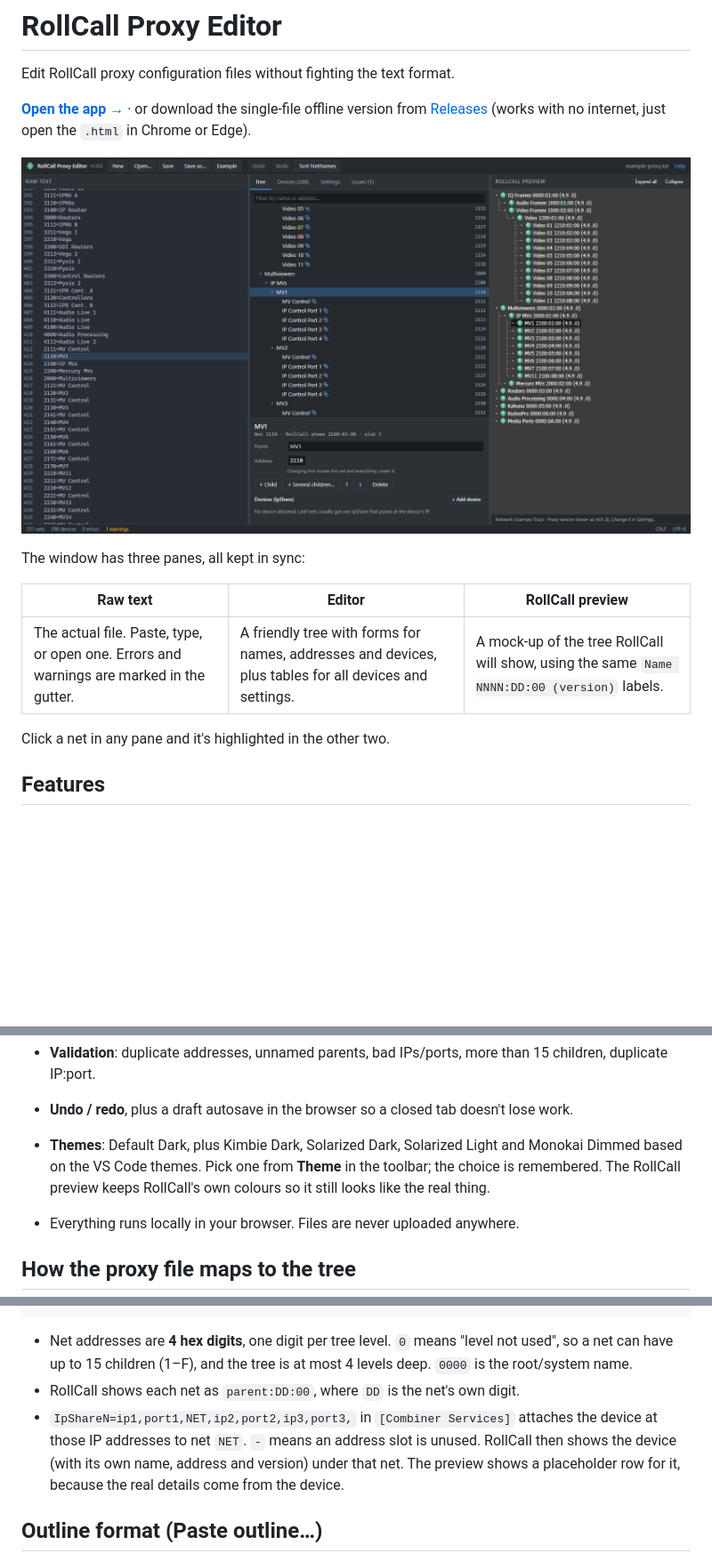
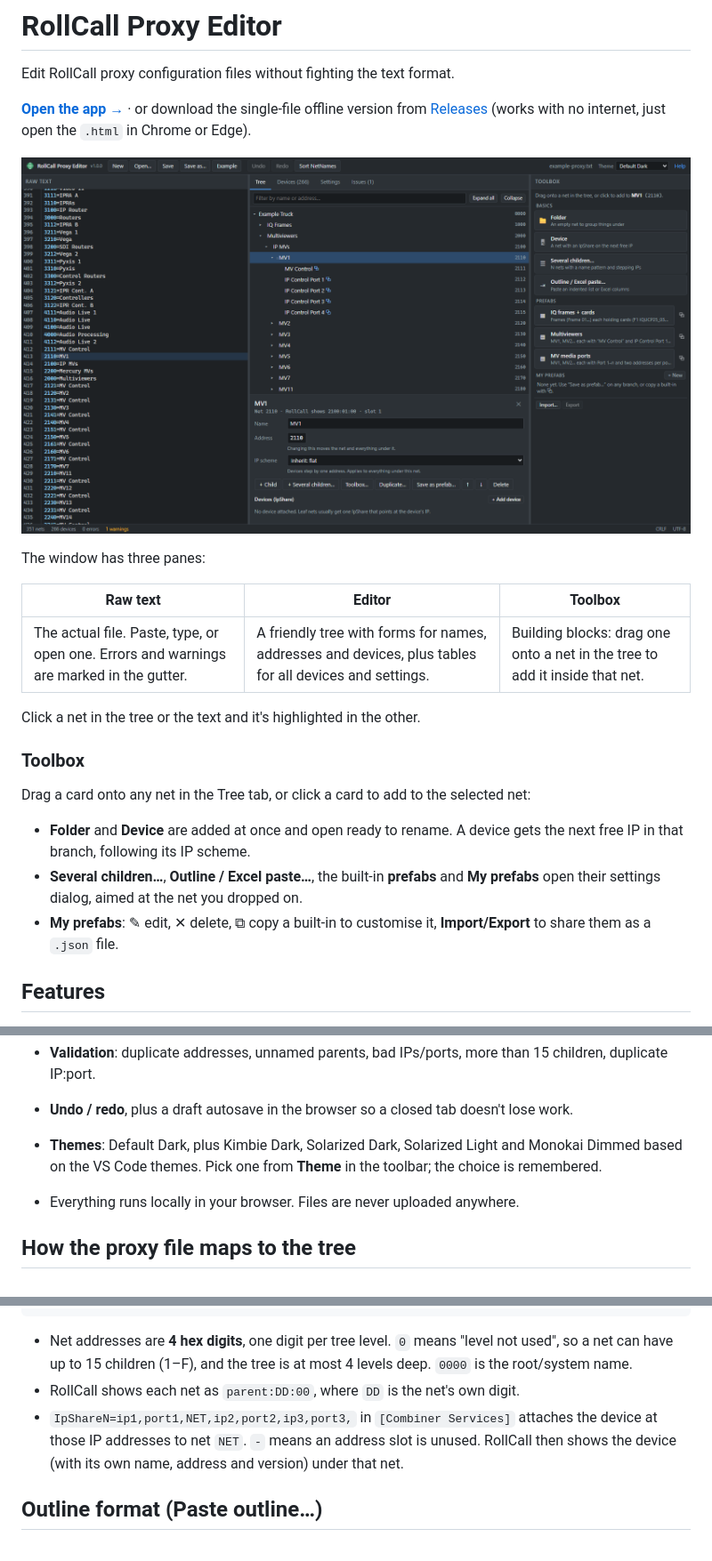
Before and after one commit to NickPoopy/RollCall-Proxy-Editor, a Markdown page: README.md, 3 parts joined by grey strips. Shown at 89% size. Rendered like a GitHub page; pictures changed too: docs/screenshot.png; blank space fills up the shorter version.

```diff
--- a/README.md
+++ b/README.md
@@ -6,13 +6,21 @@ Edit RollCall proxy configuration files without fighting the text format.
 
 ![Screenshot](docs/screenshot.png)
 
-The window has three panes, all kept in sync:
+The window has three panes:
 
-| Raw text | Editor | RollCall preview |
+| Raw text | Editor | Toolbox |
 |---|---|---|
-| The actual file. Paste, type, or open one. Errors and warnings are marked in the gutter. | A friendly tree with forms for names, addresses and devices, plus tables for all devices and settings. | A mock-up of the tree RollCall will show, using the same `Name NNNN:DD:00 (version)` labels. |
+| The actual file. Paste, type, or open one. Errors and warnings are marked in the gutter. | A friendly tree with forms for names, addresses and devices, plus tables for all devices and settings. | Building blocks: drag one onto a net in the tree to add it inside that net. |
 
-Click a net in any pane and it's highlighted in the other two.
+Click a net in the tree or the text and it's highlighted in the other.
+
+### Toolbox
+
+Drag a card onto any net in the Tree tab, or click a card to add to the selected net:
+
+- **Folder** and **Device** are added at once and open ready to rename. A device gets the next free IP in that branch, following its IP scheme.
+- **Several children…**, **Outline / Excel paste…**, the built-in **prefabs** and **My prefabs** open their settings dialog, aimed at the net you dropped on.
+- **My prefabs**: ✎ edit, ✕ delete, ⧉ copy a built-in to customise it, **Import/Export** to share them as a `.json` file.
 
 ## Features
 
@@ -39,7 +47,7 @@ Click a net in any pane and it's highlighted in the other two.
 - **IpShare numbering**: RollCall needs `IpShare0, 1, 2…` in order with no gaps or repeats. Every edit made through the editor rewrites them in sequence automatically. Gaps from hand-editing the raw text are flagged with a **Renumber** button, and Save always renumbers first.
 - **Validation**: duplicate addresses, unnamed parents, bad IPs/ports, more than 15 children, duplicate IP:port.
 - **Undo / redo**, plus a draft autosave in the browser so a closed tab doesn't lose work.
-- **Themes**: Default Dark, plus Kimbie Dark, Solarized Dark, Solarized Light and Monokai Dimmed based on the VS Code themes. Pick one from **Theme** in the toolbar; the choice is remembered. The RollCall preview keeps RollCall's own colours so it still looks like the real thing.
+- **Themes**: Default Dark, plus Kimbie Dark, Solarized Dark, Solarized Light and Monokai Dimmed based on the VS Code themes. Pick one from **Theme** in the toolbar; the choice is remembered.
 - Everything runs locally in your browser. Files are never uploaded anywhere.
 
 ## How the proxy file maps to the tree
@@ -54,7 +62,7 @@ Click a net in any pane and it's highlighted in the other two.
 
 - Net addresses are **4 hex digits**, one digit per tree level. `0` means "level not used", so a net can have up to 15 children (1–F), and the tree is at most 4 levels deep. `0000` is the root/system name.
 - RollCall shows each net as `parent:DD:00`, where `DD` is the net's own digit.
-- `IpShareN=ip1,port1,NET,ip2,port2,ip3,port3,` in `[Combiner Services]` attaches the device at those IP addresses to net `NET`. `-` means an address slot is unused. RollCall then shows the device (with its own name, address and version) under that net. The preview shows a placeholder row for it, because the real details come from the device.
+- `IpShareN=ip1,port1,NET,ip2,port2,ip3,port3,` in `[Combiner Services]` attaches the device at those IP addresses to net `NET`. `-` means an address slot is unused. RollCall then shows the device (with its own name, address and version) under that net.
 
 ## Outline format (Paste outline…)
 
```
Also changed, not shown: other parts of README.md (+1 -1 lines), 10 other files.
